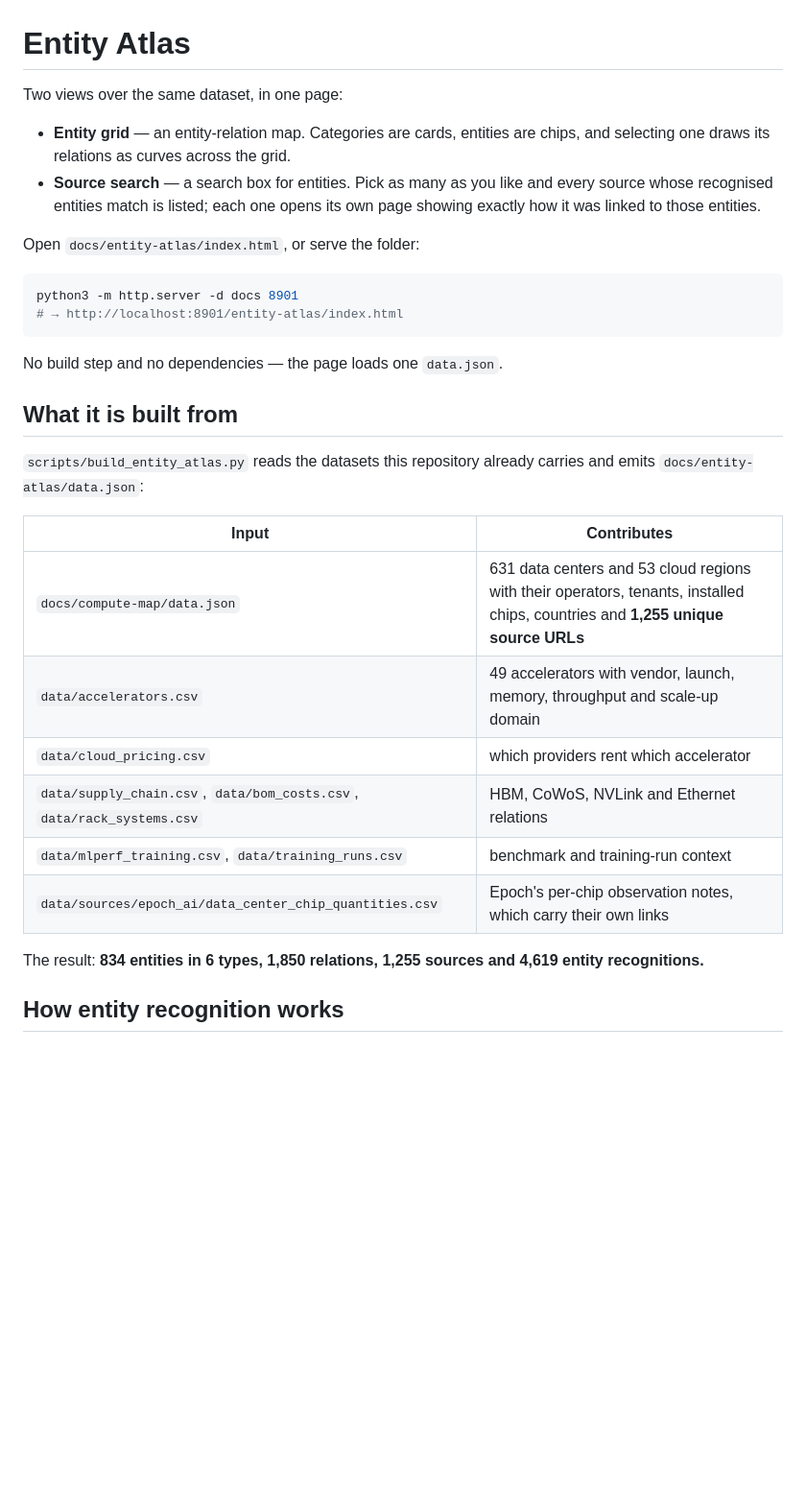
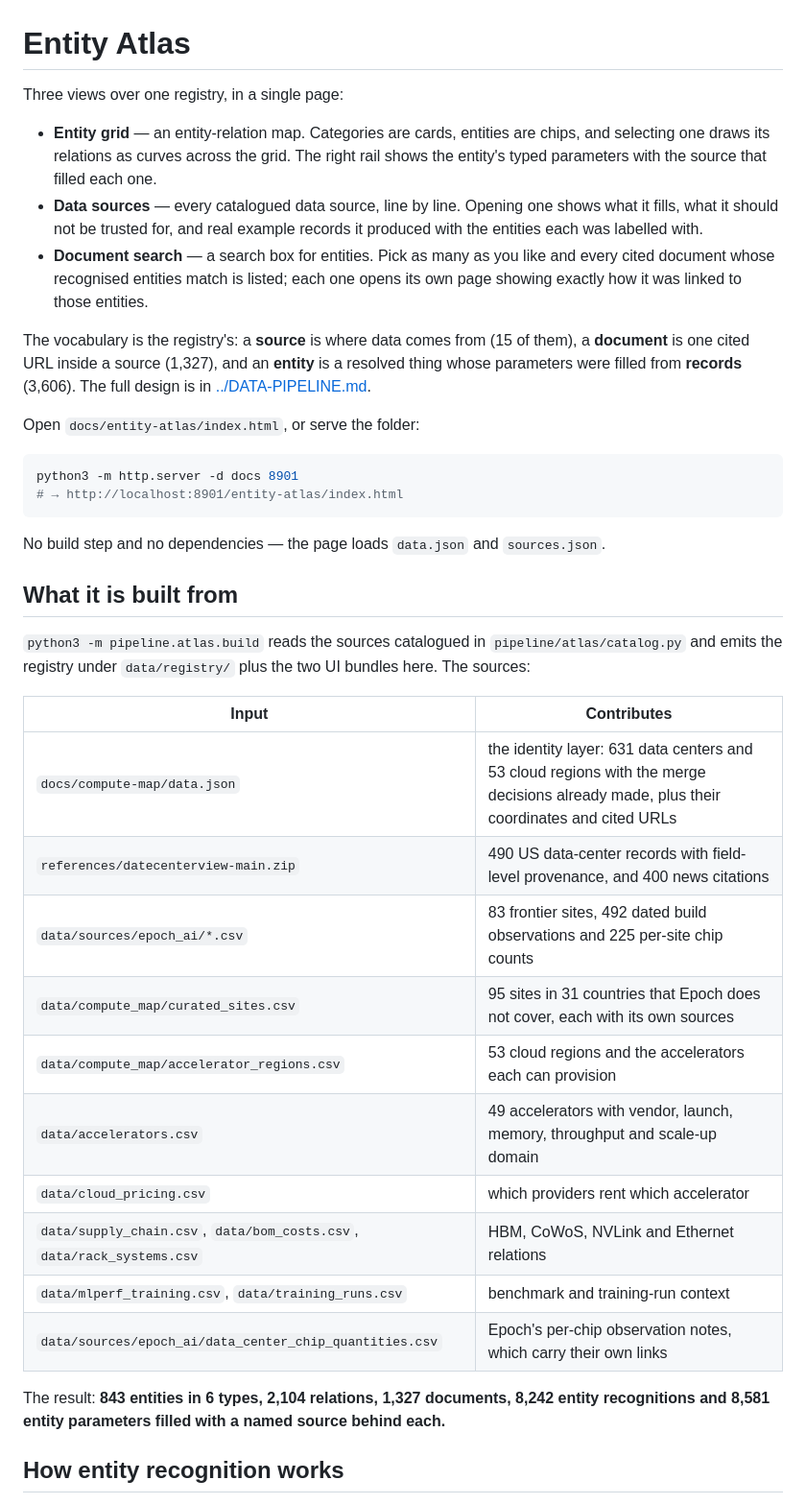
Before and after one commit to DanielWang2029/Understanding-GPU, a Markdown page: docs/entity-atlas/README.md, the part around one of its changes. Shown at 96% size. Drawn GitHub-style; blank space fills up the shorter version.

````diff
--- a/docs/entity-atlas/README.md
+++ b/docs/entity-atlas/README.md
@@ -1,12 +1,21 @@
 # Entity Atlas
 
-Two views over the same dataset, in one page:
+Three views over one registry, in a single page:
 
 * **Entity grid** — an entity-relation map. Categories are cards, entities are chips,
-  and selecting one draws its relations as curves across the grid.
-* **Source search** — a search box for entities. Pick as many as you like and every
-  source whose recognised entities match is listed; each one opens its own page
+  and selecting one draws its relations as curves across the grid. The right rail shows
+  the entity's typed parameters with the source that filled each one.
+* **Data sources** — every catalogued data source, line by line. Opening one shows what
+  it fills, what it should not be trusted for, and real example records it produced with
+  the entities each was labelled with.
+* **Document search** — a search box for entities. Pick as many as you like and every
+  cited document whose recognised entities match is listed; each one opens its own page
   showing exactly how it was linked to those entities.
+
+The vocabulary is the registry's: a **source** is where data comes from (15 of them), a
+**document** is one cited URL inside a source (1,327), and an **entity** is a resolved
+thing whose parameters were filled from **records** (3,606). The full design is in
+[../DATA-PIPELINE.md](../DATA-PIPELINE.md).
 
 Open `docs/entity-atlas/index.html`, or serve the folder:
 
@@ -15,24 +24,29 @@ python3 -m http.server -d docs 8901
 # → http://localhost:8901/entity-atlas/index.html
 ```
 
-No build step and no dependencies — the page loads one `data.json`.
+No build step and no dependencies — the page loads `data.json` and `sources.json`.
 
 ## What it is built from
 
-`scripts/build_entity_atlas.py` reads the datasets this repository already carries
-and emits `docs/entity-atlas/data.json`:
+`python3 -m pipeline.atlas.build` reads the sources catalogued in
+`pipeline/atlas/catalog.py` and emits the registry under `data/registry/` plus the two
+UI bundles here. The sources:
 
 | Input | Contributes |
 |---|---|
-| `docs/compute-map/data.json` | 631 data centers and 53 cloud regions with their operators, tenants, installed chips, countries and **1,255 unique source URLs** |
+| `docs/compute-map/data.json` | the identity layer: 631 data centers and 53 cloud regions with the merge decisions already made, plus their coordinates and cited URLs |
+| `references/datecenterview-main.zip` | 490 US data-center records with field-level provenance, and 400 news citations |
+| `data/sources/epoch_ai/*.csv` | 83 frontier sites, 492 dated build observations and 225 per-site chip counts |
+| `data/compute_map/curated_sites.csv` | 95 sites in 31 countries that Epoch does not cover, each with its own sources |
+| `data/compute_map/accelerator_regions.csv` | 53 cloud regions and the accelerators each can provision |
 | `data/accelerators.csv` | 49 accelerators with vendor, launch, memory, throughput and scale-up domain |
 | `data/cloud_pricing.csv` | which providers rent which accelerator |
 | `data/supply_chain.csv`, `data/bom_costs.csv`, `data/rack_systems.csv` | HBM, CoWoS, NVLink and Ethernet relations |
 | `data/mlperf_training.csv`, `data/training_runs.csv` | benchmark and training-run context |
 | `data/sources/epoch_ai/data_center_chip_quantities.csv` | Epoch's per-chip observation notes, which carry their own links |
 
-The result: **834 entities in 6 types, 1,850 relations, 1,255 sources and 4,619
-entity recognitions.**
+The result: **843 entities in 6 types, 2,104 relations, 1,327 documents, 8,242 entity
+recognitions and 8,581 entity parameters filled with a named source behind each.**
 
 ## How entity recognition works
 
````
Also changed, not shown: other parts of docs/entity-atlas/README.md (+33 -21 lines), README.md (+11 -4 lines), docs/DATA-PIPELINE.md (added, +471 -0 lines).
